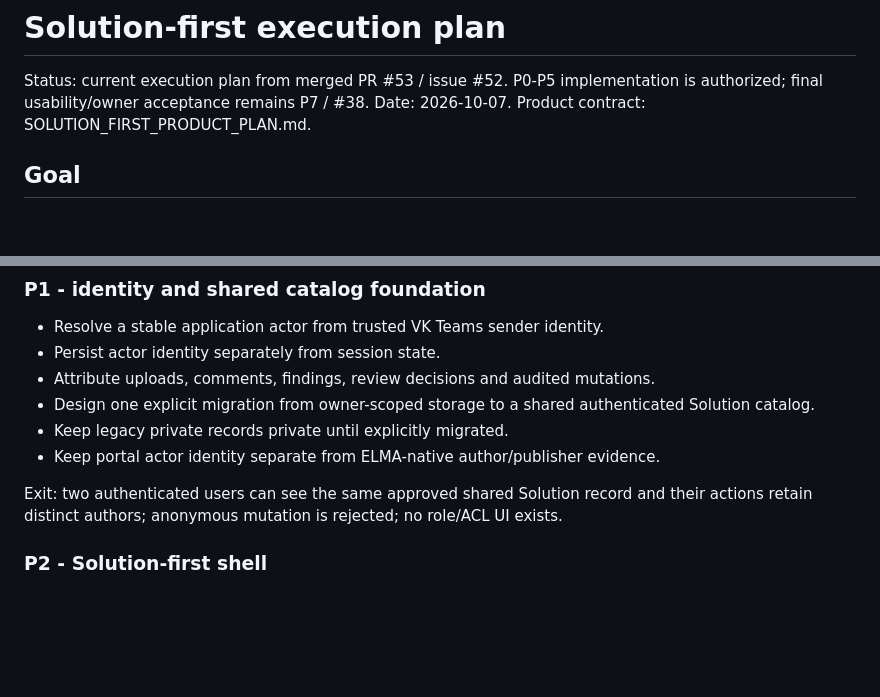
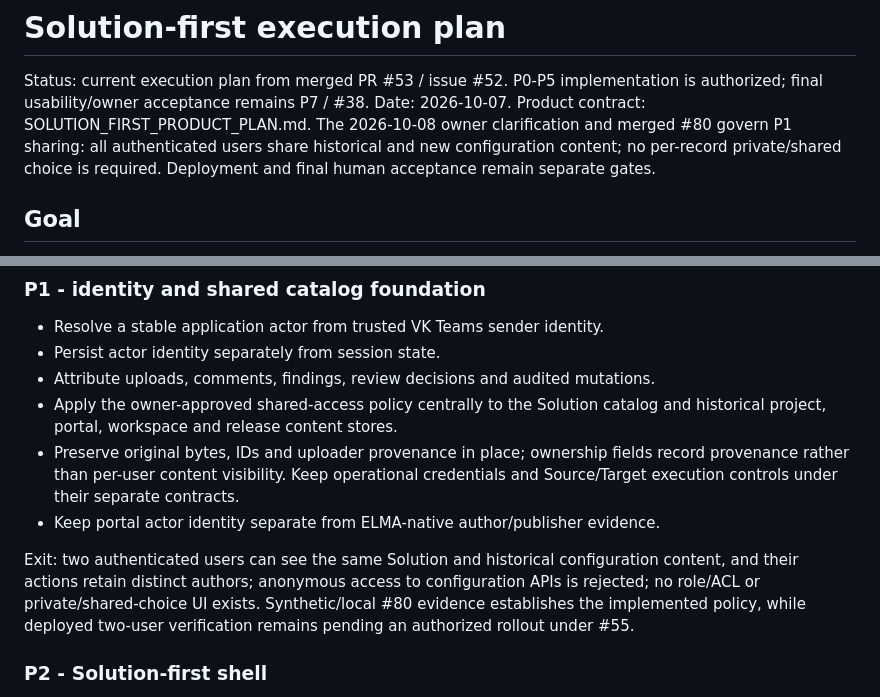
Before and after one commit to netbka/elma_wiki, a Markdown page: docs/SOLUTION_FIRST_EXECUTION.md, 2 parts joined by grey strips. Rendered like a GitHub page; blank space fills up the shorter version.

Commit message:
Reconcile execution and consistency rules with approved shared content

```diff
--- a/docs/SOLUTION_FIRST_EXECUTION.md
+++ b/docs/SOLUTION_FIRST_EXECUTION.md
@@ -2,7 +2,7 @@
 
 Status: current execution plan from merged PR #53 / issue #52. P0-P5 implementation is authorized; final usability/owner acceptance remains P7 / #38.
 Date: 2026-10-07.
-Product contract: SOLUTION_FIRST_PRODUCT_PLAN.md.
+Product contract: SOLUTION_FIRST_PRODUCT_PLAN.md. The 2026-10-08 owner clarification and merged #80 govern P1 sharing: all authenticated users share historical and new configuration content; no per-record private/shared choice is required. Deployment and final human acceptance remain separate gates.
 
 ## Goal
 
@@ -22,11 +22,11 @@ Exit: a new contributor can identify one current product truth; no current contr
 - Resolve a stable application actor from trusted VK Teams sender identity.
 - Persist actor identity separately from session state.
 - Attribute uploads, comments, findings, review decisions and audited mutations.
-- Design one explicit migration from owner-scoped storage to a shared authenticated Solution catalog.
-- Keep legacy private records private until explicitly migrated.
+- Apply the owner-approved shared-access policy centrally to the Solution catalog and historical project, portal, workspace and release content stores.
+- Preserve original bytes, IDs and uploader provenance in place; ownership fields record provenance rather than per-user content visibility. Keep operational credentials and Source/Target execution controls under their separate contracts.
 - Keep portal actor identity separate from ELMA-native author/publisher evidence.
 
-Exit: two authenticated users can see the same approved shared Solution record and their actions retain distinct authors; anonymous mutation is rejected; no role/ACL UI exists.
+Exit: two authenticated users can see the same Solution and historical configuration content, and their actions retain distinct authors; anonymous access to configuration APIs is rejected; no role/ACL or private/shared-choice UI exists. Synthetic/local #80 evidence establishes the implemented policy, while deployed two-user verification remains pending an authorized rollout under #55.
 
 ### P2 - Solution-first shell
 - Replace file/capability-first landing with Solutions.
```
Also changed, not shown: docs/SOLUTION_FIRST_CONTRADICTIONS.md (+6 -5 lines).
